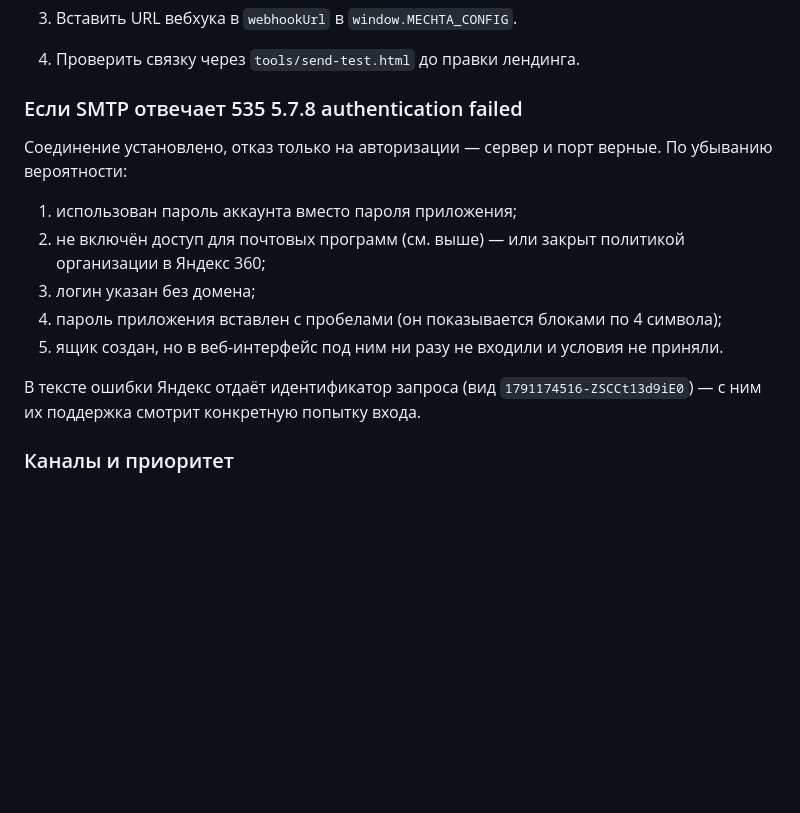
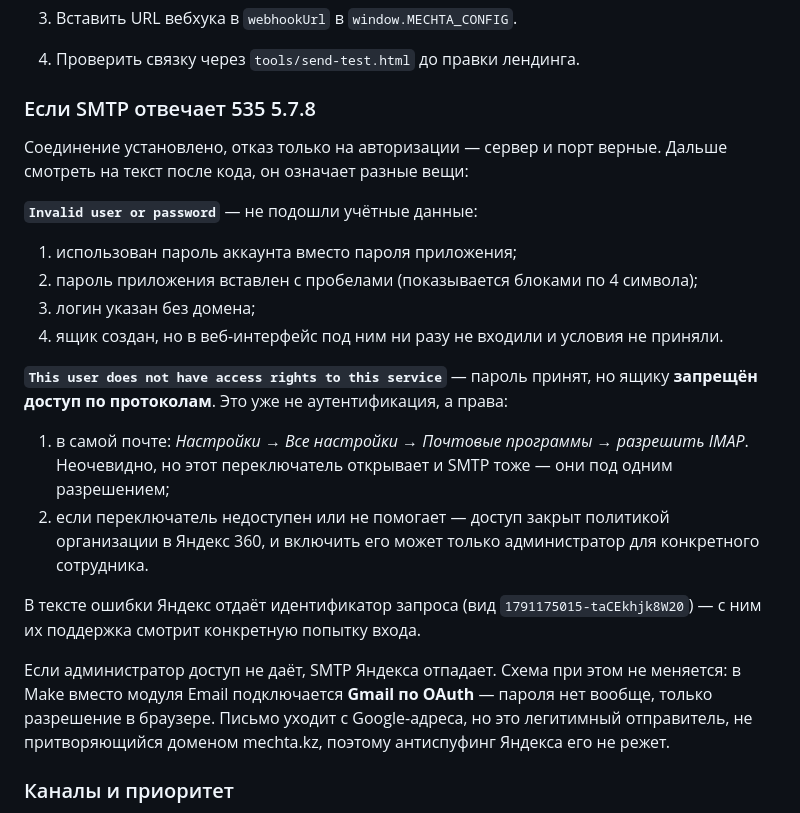
Before and after one commit to nurgazinovayan-ui/test_ayan, a Markdown page: design_handoff_mechta_inventory/README.md, the part around the change. Rendered like a GitHub page; blank space fills up the shorter version.

Commit message:
Разбор 535: разделены отказ по паролю и отказ по правам
Яндекс отдаёт один код 535 5.7.8 на два разных случая, и путать их
дорого: Invalid user or password — не подошли учётные данные;
This user does not have access rights to this service — пароль принят,
но ящику запрещён доступ по протоколам, то есть вопрос уже к правам,
а не к паролю.

- README: разбор ошибки разделён на два случая со своими причинами.
- Отмечено неочевидное: переключатель IMAP в настройках почты открывает
  и SMTP — они под одним разрешением.
- Описан случай, когда доступ закрыт политикой организации в Яндекс 360
  и включить его может только администратор.
- Зафиксирован обходной путь, если доступ не дадут: в Make вместо
  модуля Email подключается Gmail по OAuth, без пароля вообще.

Правка только в документации, логика отправки не менялась.

Co-Authored-By: Claude Opus 5 <noreply@anthropic.com>
Claude-Session: https://claude.ai/code/session_01FajATYYsWDDNgtQcup4yuc

```diff
--- a/design_handoff_mechta_inventory/README.md
+++ b/design_handoff_mechta_inventory/README.md
@@ -265,15 +265,22 @@ Google Drive и Яндекс.Диск **не подойдут**: публичн
 3. Вставить URL вебхука в `webhookUrl` в `window.MECHTA_CONFIG`.
 4. Проверить связку через `tools/send-test.html` до правки лендинга.
 
-### Если SMTP отвечает 535 5.7.8 authentication failed
-Соединение установлено, отказ только на авторизации — сервер и порт верные. По убыванию вероятности:
+### Если SMTP отвечает 535 5.7.8
+Соединение установлено, отказ только на авторизации — сервер и порт верные. Дальше смотреть на текст после кода, он означает разные вещи:
+
+**`Invalid user or password`** — не подошли учётные данные:
 1. использован пароль аккаунта вместо пароля приложения;
-2. не включён доступ для почтовых программ (см. выше) — или закрыт политикой организации в Яндекс 360;
+2. пароль приложения вставлен с пробелами (показывается блоками по 4 символа);
 3. логин указан без домена;
-4. пароль приложения вставлен с пробелами (он показывается блоками по 4 символа);
-5. ящик создан, но в веб-интерфейс под ним ни разу не входили и условия не приняли.
+4. ящик создан, но в веб-интерфейс под ним ни разу не входили и условия не приняли.
 
-В тексте ошибки Яндекс отдаёт идентификатор запроса (вид `1791174516-ZSCCt13d9iE0`) — с ним их поддержка смотрит конкретную попытку входа.
+**`This user does not have access rights to this service`** — пароль принят, но ящику **запрещён доступ по протоколам**. Это уже не аутентификация, а права:
+1. в самой почте: *Настройки → Все настройки → Почтовые программы → разрешить IMAP*. Неочевидно, но этот переключатель открывает и SMTP тоже — они под одним разрешением;
+2. если переключатель недоступен или не помогает — доступ закрыт политикой организации в Яндекс 360, и включить его может только администратор для конкретного сотрудника.
+
+В тексте ошибки Яндекс отдаёт идентификатор запроса (вид `1791175015-taCEkhjk8W20`) — с ним их поддержка смотрит конкретную попытку входа.
+
+Если администратор доступ не даёт, SMTP Яндекса отпадает. Схема при этом не меняется: в Make вместо модуля Email подключается **Gmail по OAuth** — пароля нет вообще, только разрешение в браузере. Письмо уходит с Google-адреса, но это легитимный отправитель, не притворяющийся доменом mechta.kz, поэтому антиспуфинг Яндекса его не режет.
 
 ### Каналы и приоритет
 Каналы пробуются по очереди, **первый успешный решает исход** — повторной отправки не происходит.
```
